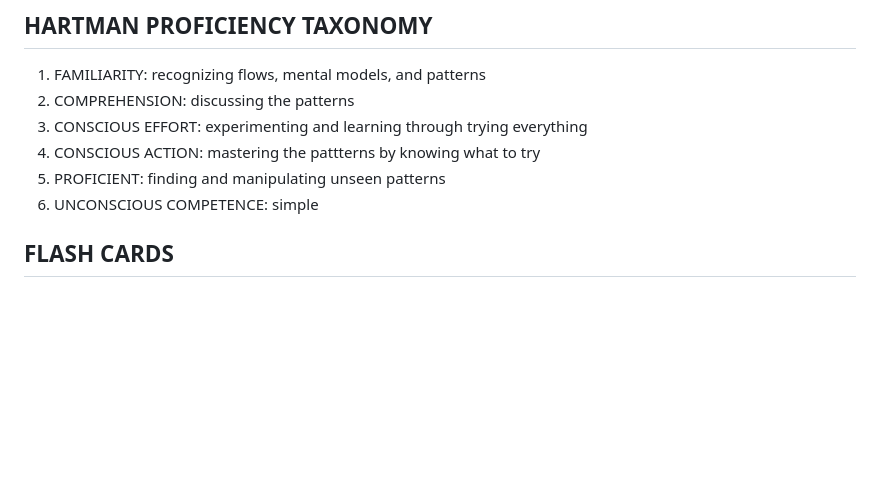
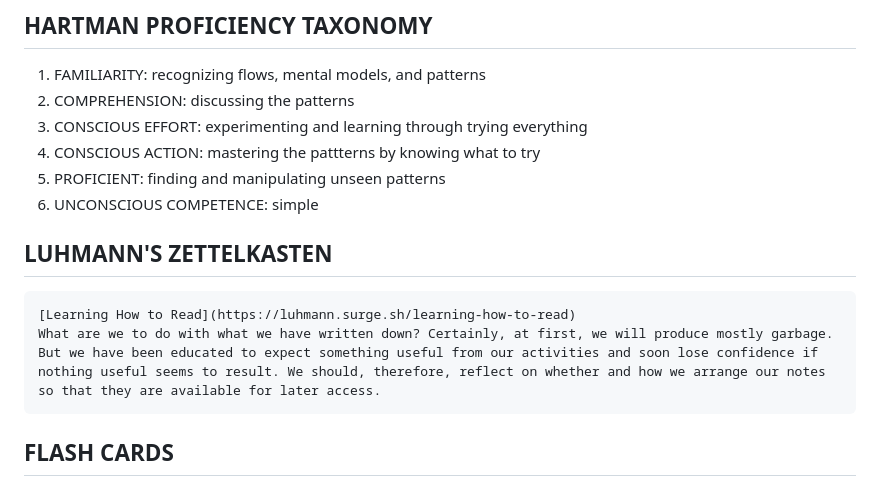
Before and after one commit to jph6366/leetcoding, a Markdown page: README.md, the part around the change. GitHub-like rendering; blank space fills up the shorter version.

````diff
--- a/README.md
+++ b/README.md
@@ -16,6 +16,13 @@ KEYSTONE TECHNIQUES AND TALENTS
 4. CONSCIOUS ACTION: mastering the pattterns by knowing what to try
 5. PROFICIENT: finding and manipulating unseen patterns
 6. UNCONSCIOUS COMPETENCE: simple
+
+## LUHMANN'S ZETTELKASTEN
+
+```
+[Learning How to Read](https://luhmann.surge.sh/learning-how-to-read)
+What are we to do with what we have written down? Certainly, at first, we will produce mostly garbage. But we have been educated to expect something useful from our activities and soon lose confidence if nothing useful seems to result. We should, therefore, reflect on whether and how we arrange our notes so that they are available for later access.
+```
 
 ## FLASH CARDS
 
````
